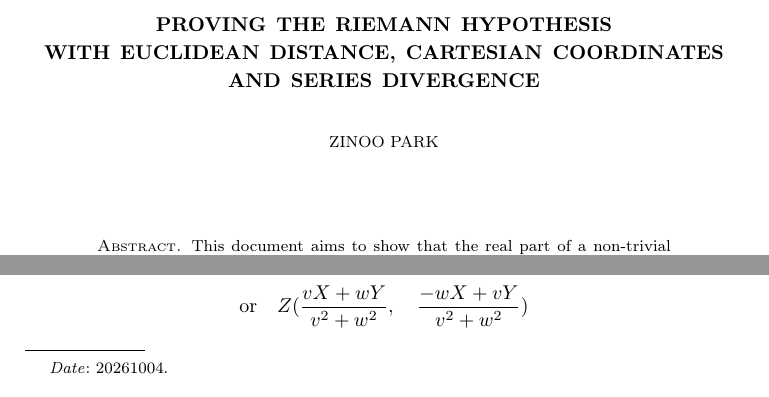
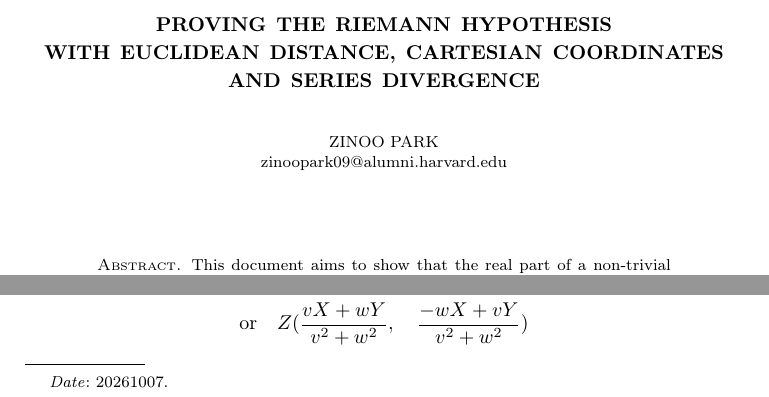
Before and after one commit to zinoopark09/RH, a LaTeX paper (eta_XY_ver/spirit_main.tex): two parts of page 1 of 12, joined at a grey line, cut so that both start at the same text. Compiled offline with pdfLaTeX.

Commit message:
Add files via upload
added email

```diff
--- a/eta_XY_ver/spirit_main.tex
+++ b/eta_XY_ver/spirit_main.tex
@@ -9,8 +9,10 @@
 
 \title[RH Euclidean Cartesian]{Proving the Riemann Hypothesis \\
 	with Euclidean Distance, Cartesian Coordinates and Series Divergence}
-\author{Zinoo Park}
-\date{20261004}
+\author{Zinoo Park  \\ \MakeLowercase{zinoopark09@alumni.harvard.edu}}
+
+
+\date{20261007}
 
 \begin{document}
 	\maketitle
```
Also changed, not shown: eta_XY_ver/spirit_main.pdf, eta_XY_ver/spirit_main.tex (3 more changed lines).
